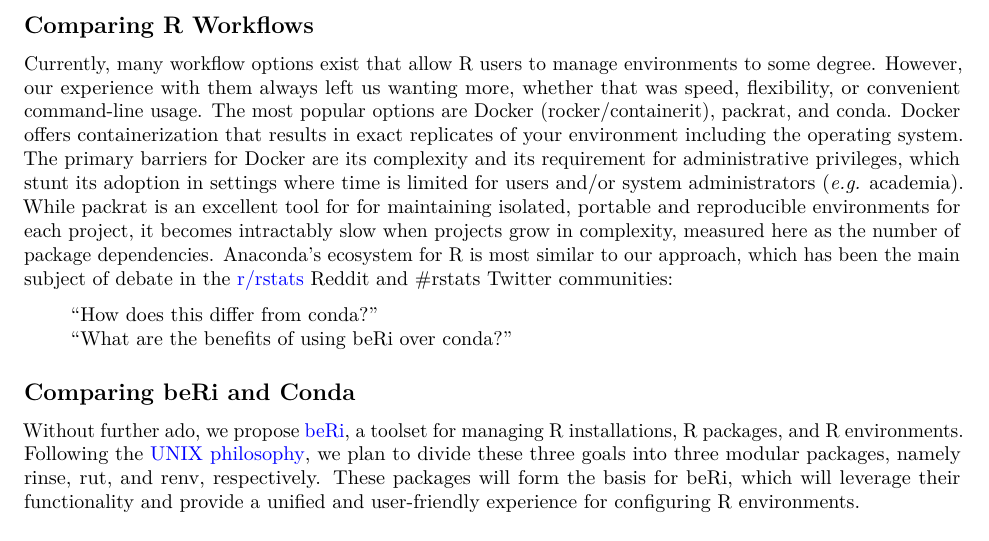
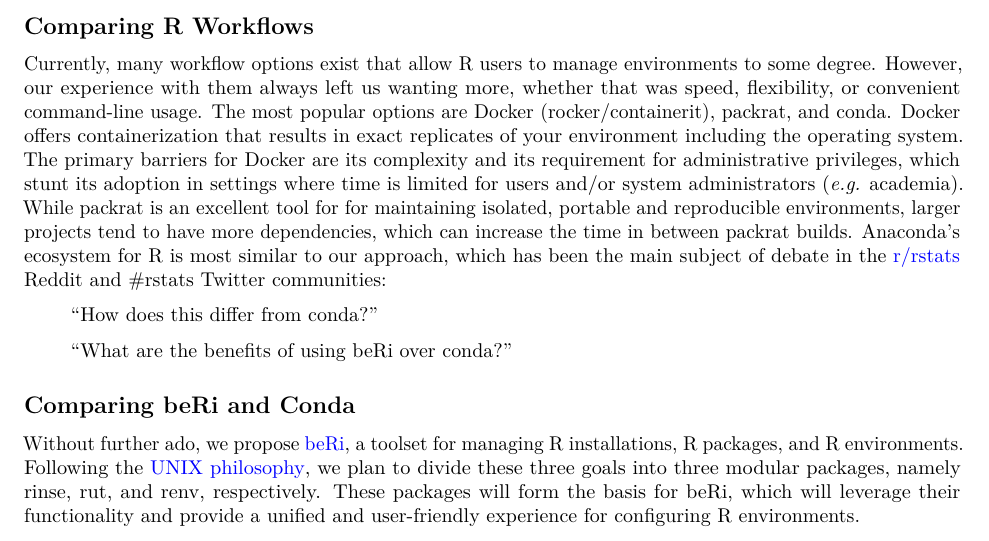
Before and after one commit to datasnakes/beri-isc-proposal, an R Markdown document (proposal.Rmd): part of page 2 of 6, cut so that both start at the same text. Rendered offline with R 4.5, knitr and Pandoc, then LaTeX, with nearby package versions; both versions are drawn in the output format of the newer one.

Commit message:
EV edits - Updated comp-r section.

```diff
--- a/proposal.Rmd
+++ b/proposal.Rmd
@@ -5,10 +5,10 @@
 csl: vancouver.csl
 linkcolor: blue
 output:
-  github_document: default
+  pdf_document: default
   word_document: default
   html_document: default
-  pdf_document: default
+  github_document: default
 ---
 
 **[Robert Gilmore](https://github.com/grabear)^1^,
@@ -60,10 +60,11 @@
 The most popular options are Docker (rocker/containerit), packrat, and conda.
 Docker offers containerization that results in exact replicates of your environment including the operating system.
 The primary barriers for Docker are its complexity and its requirement for administrative privileges, which stunt its adoption in settings where time is limited for users and/or system administrators (*e.g.* academia).
-While packrat is an excellent tool for for maintaining isolated, portable and reproducible environments for each project, it becomes intractably slow when projects grow in complexity, measured here as the number of package dependencies.
+While packrat is an excellent tool for for maintaining isolated, portable and reproducible environments, larger projects tend to have more dependencies, which can increase the time in between packrat builds.
 Anaconda's ecosystem for R is most similar to our approach, which has been the main subject of debate in the [r/rstats](https://www.reddit.com/r/rstats/) Reddit and #rstats Twitter communities:
 
 > "How does this differ from conda?"
+
 > "What are the benefits of using beRi over conda?"
 
 ## Comparing beRi and Conda
```
